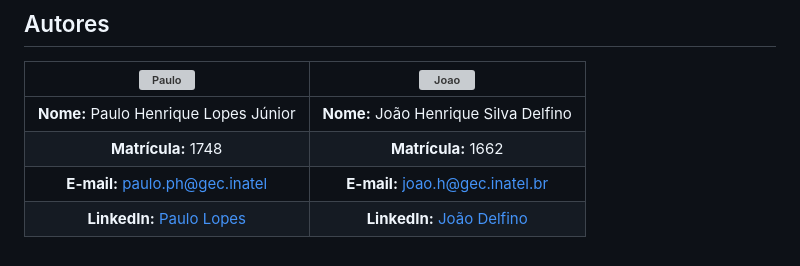
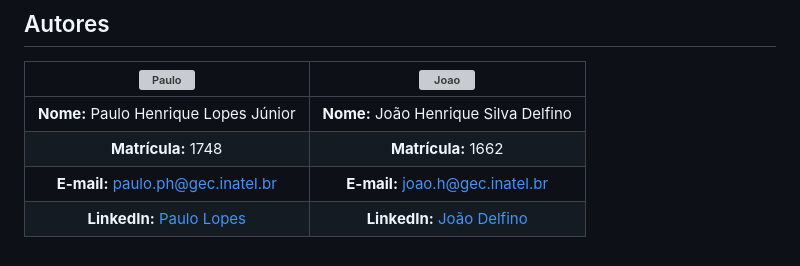
Before and after one commit to Joaohsd/study-plan-manager, a Markdown page: README.md, the part around the change. Rendered like a GitHub page; grey boxes are pictures that could not be loaded.

Commit message:
:books: doc: Update README.md

```diff
--- a/README.md
+++ b/README.md
@@ -89,5 +89,5 @@ Uma aplicação para gerenciar planos de estudo, permitindo gerar planos atravé
 |:------------------------------------------------------------------------------------------:|:------------------------------------------------------------------------------------------:|
 | **Nome:** Paulo Henrique Lopes Júnior                                                                            | **Nome:** João Henrique Silva Delfino                                                                           |
 | **Matrícula:** 1748                                                                       | **Matrícula:** 1662                                                                       |
-| **E-mail:** [paulo.ph@gec.inatel](mailto:paulo.ph@gec.inatel.br)                                | **E-mail:** [joao.h@gec.inatel.br](mailto:joao.h@gec.inatel.br)                                |
+| **E-mail:** [paulo.ph@gec.inatel.br](mailto:paulo.ph@gec.inatel.br)                                | **E-mail:** [joao.h@gec.inatel.br](mailto:joao.h@gec.inatel.br)                                |
 | **LinkedIn:** [Paulo Lopes](https://www.linkedin.com/in/paulolopestech/)                                | **LinkedIn:** [João Delfino](https://www.linkedin.com/in/joao-delfino/)                                |
```
